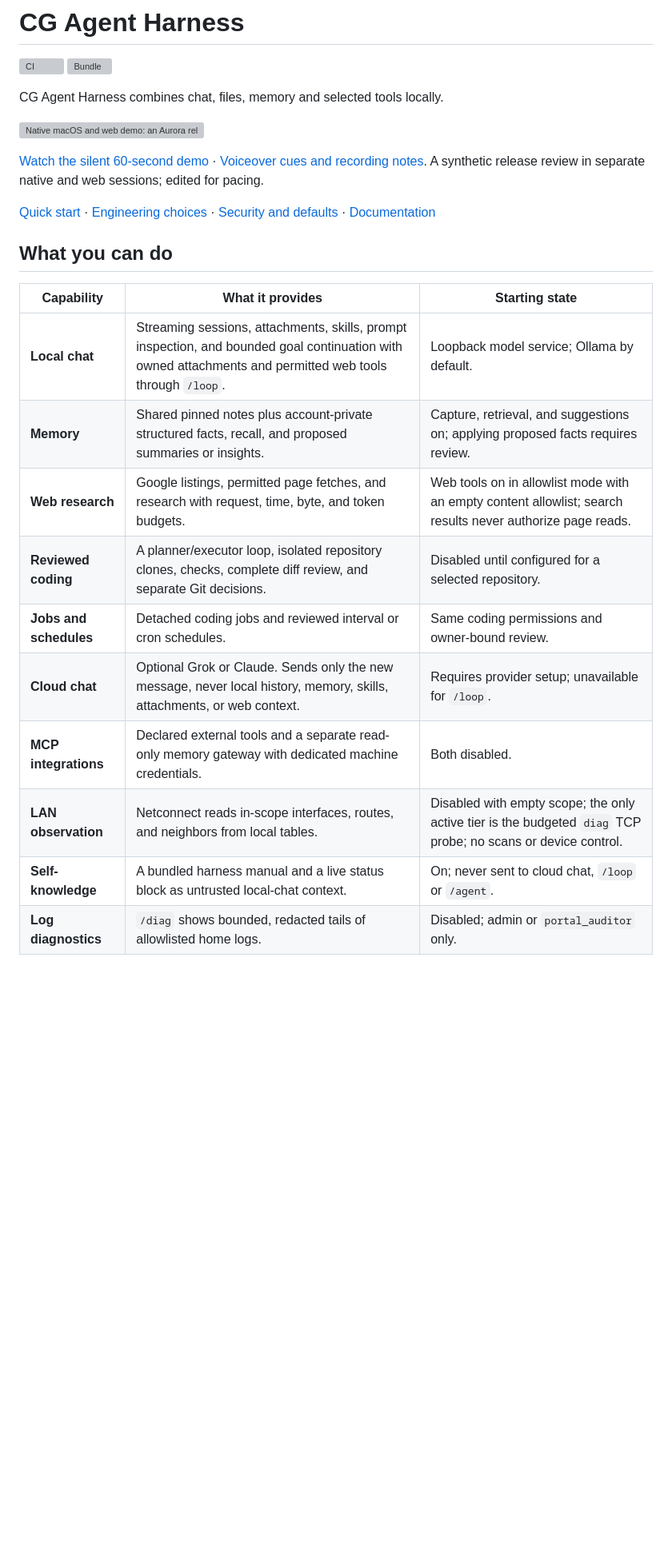
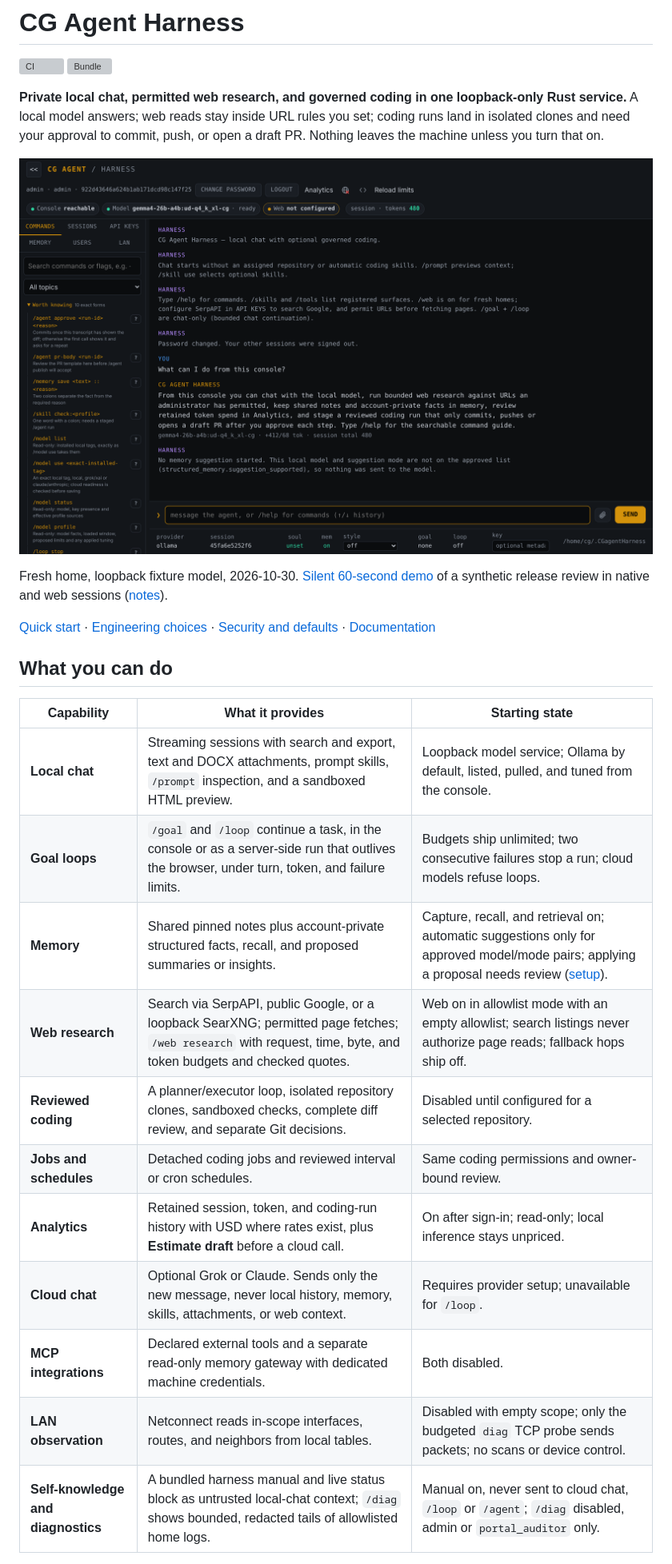
Before and after one commit to cgfixit/CG-agent-harness, a Markdown page: README.md, the part around one of its changes. Shown at 80% size. Rendered like a GitHub page; pictures changed too: docs/screenshots/console-chat-2026-10-30.png (added); blank space fills up the shorter version; grey boxes are pictures that could not be loaded.

```diff
--- a/README.md
+++ b/README.md
@@ -3,11 +3,11 @@
 [![CI](https://github.com/cgfixit/CG-agent-harness/actions/workflows/ci.yml/badge.svg)](https://github.com/cgfixit/CG-agent-harness/actions/workflows/ci.yml)
 [![Bundle](https://github.com/cgfixit/CG-agent-harness/actions/workflows/bundle.yml/badge.svg)](https://github.com/cgfixit/CG-agent-harness/actions/workflows/bundle.yml)
 
-CG Agent Harness combines chat, files, memory and selected tools locally.
+**Private local chat, permitted web research, and governed coding in one loopback-only Rust service.** A local model answers; web reads stay inside URL rules you set; coding runs land in isolated clones and need your approval to commit, push, or open a draft PR. Nothing leaves the machine unless you turn that on.
 
-[![Native macOS and web demo: an Aurora release handoff](docs/screenshots/demo/poster.jpg)](docs/screenshots/demo/CG-Agent-Harness-60-second-demo.mp4)
+[![Console after sign-in: status chips, a local reply with token counts, searchable command guide](docs/screenshots/console-chat-2026-10-30.png)](docs/screenshots/console-chat-2026-10-30.png)
 
-[Watch the silent 60-second demo](docs/screenshots/demo/CG-Agent-Harness-60-second-demo.mp4) · [Voiceover cues and recording notes](docs/screenshots/demo/voiceover-cues.txt). A synthetic release review in separate native and web sessions; edited for pacing.
+Fresh home, loopback fixture model, 2026-10-30. [Silent 60-second demo](docs/screenshots/demo/CG-Agent-Harness-60-second-demo.mp4) of a synthetic release review in native and web sessions ([notes](docs/screenshots/demo/voiceover-cues.txt)).
 
 [Quick start](#quick-start) · [Engineering choices](#engineering-choices) · [Security and defaults](#security-and-defaults) · [Documentation](#documentation)
 
@@ -15,14 +15,15 @@ CG Agent Harness combines chat, files, memory and selected tools locally.
 
 | Capability | What it provides | Starting state |
 |---|---|---|
-| **Local chat** | Streaming sessions, attachments, skills, prompt inspection, and bounded goal continuation with owned attachments and permitted web tools through `/loop`. | Loopback model service; Ollama by default. |
-| **Memory** | Shared pinned notes plus account-private structured facts, recall, and proposed summaries or insights. | Capture, retrieval, and suggestions on; applying proposed facts requires review. |
-| **Web research** | Google listings, permitted page fetches, and research with request, time, byte, and token budgets. | Web tools on in allowlist mode with an empty content allowlist; search results never authorize page reads. |
-| **Reviewed coding** | A planner/executor loop, isolated repository clones, checks, complete diff review, and separate Git decisions. | Disabled until configured for a selected repository. |
+| **Local chat** | Streaming sessions with search and export, text and DOCX attachments, prompt skills, `/prompt` inspection, and a sandboxed HTML preview. | Loopback model service; Ollama by default, listed, pulled, and tuned from the console. |
+| **Goal loops** | `/goal` and `/loop` continue a task, in the console or as a server-side run that outlives the browser, under turn, token, and failure limits. | Budgets ship unlimited; two consecutive failures stop a run; cloud models refuse loops. |
+| **Memory** | Shared pinned notes plus account-private structured facts, recall, and proposed summaries or insights. | Capture, recall, and retrieval on; automatic suggestions only for approved model/mode pairs; applying a proposal needs review ([setup](docs/INSTALL.md#memory-setup)). |
+| **Web research** | Search via SerpAPI, public Google, or a loopback SearXNG; permitted page fetches; `/web research` with request, time, byte, and token budgets and checked quotes. | Web on in allowlist mode with an empty allowlist; search listings never authorize page reads; fallback hops ship off. |
+| **Reviewed coding** | A planner/executor loop, isolated repository clones, sandboxed checks, complete diff review, and separate Git decisions. | Disabled until configured for a selected repository. |
 | **Jobs and schedules** | Detached coding jobs and reviewed interval or cron schedules. | Same coding permissions and owner-bound review. |
+| **Analytics** | Retained session, token, and coding-run history with USD where rates exist, plus **Estimate draft** before a cloud call. | On after sign-in; read-only; local inference stays unpriced. |
 | **Cloud chat** | Optional Grok or Claude. Sends only the new message, never local history, memory, skills, attachments, or web context. | Requires provider setup; unavailable for `/loop`. |
 | **MCP integrations** | Declared external tools and a separate read-only memory gateway with dedicated machine credentials. | Both disabled. |
-| **LAN observation** | Netconnect reads in-scope interfaces, routes, and neighbors from local tables. | Disabled with empty scope; the only active tier is the budgeted `diag` TCP probe; no scans or device control. |
-| **Self-knowledge** | A bundled harness manual and a live status block as untrusted local-chat context. | On; never sent to cloud chat, `/loop` or `/agent`. |
-| **Log diagnostics** | `/diag` shows bounded, redacted tails of allowlisted home logs. | Disabled; admin or `portal_auditor` only. |
+| **LAN observation** | Netconnect reads in-scope interfaces, routes, and neighbors from local tables. | Disabled with empty scope; only the budgeted `diag` TCP probe sends packets; no scans or device control. |
+| **Self-knowledge and diagnostics** | A bundled harness manual and live status block as untrusted local-chat context; `/diag` shows bounded, redacted tails of allowlisted home logs. | Manual on, never sent to cloud chat, `/loop` or `/agent`; `/diag` disabled, admin or `portal_auditor` only. |
 
```
Also changed, not shown: other parts of README.md (+25 -28 lines), assets/self/MANUAL.md (+13 -9 lines), docs/screenshots/README.md (+5 -2 lines).
